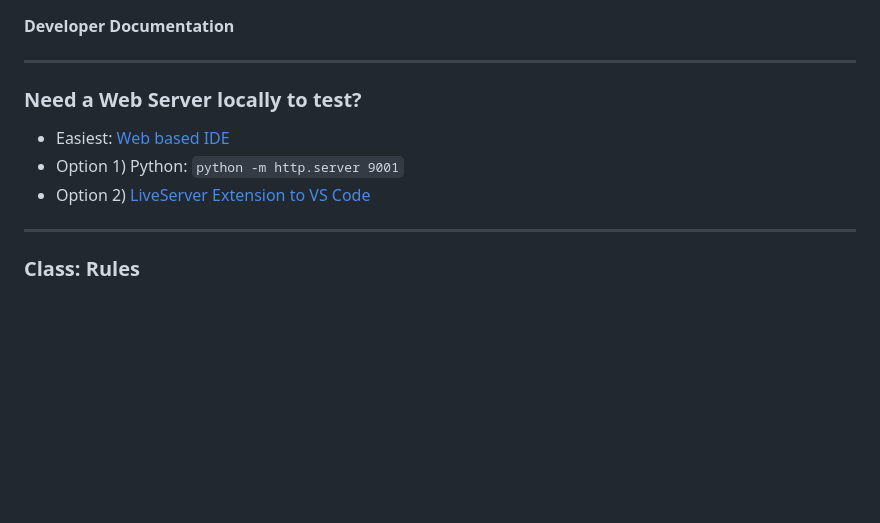
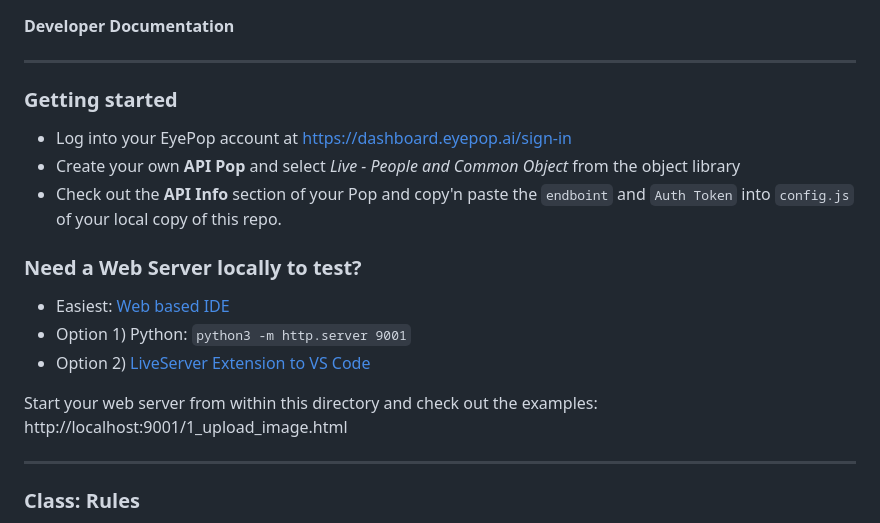
Before and after one commit to eyepop-ai/Demos, a Markdown page: AI CDN - Computer Vision Endpoint & UGC Ruleset/readme.md, the part around the change. GitHub-like rendering; blank space fills up the shorter version.

```diff
--- a/AI CDN - Computer Vision Endpoint & UGC Ruleset/readme.md
+++ b/AI CDN - Computer Vision Endpoint & UGC Ruleset/readme.md
@@ -1,12 +1,18 @@
 **Developer Documentation**
 
 ---
+### Getting started
+- Log into your EyePop account at https://dashboard.eyepop.ai/sign-in
+- Create your own __API Pop__ and select *Live - People and Common Object* from the object library
+- Check out the __API Info__ section of your Pop and copy'n paste the `endboint` and `Auth Token` into `config.js` of your local copy of this repo.
 
 ### Need a Web Server locally to test?
 
 - Easiest: [Web based IDE](https://replit.com/)
-- Option 1) Python: `python -m http.server 9001`
+- Option 1) Python: `python3 -m http.server 9001`
 - Option 2) [LiveServer Extension to VS Code](https://marketplace.visualstudio.com/items?itemName=ritwickdey.LiveServer)
+
+Start your web server from within this directory and check out the examples: http://localhost:9001/1_upload_image.html
 
 ---
 
```
